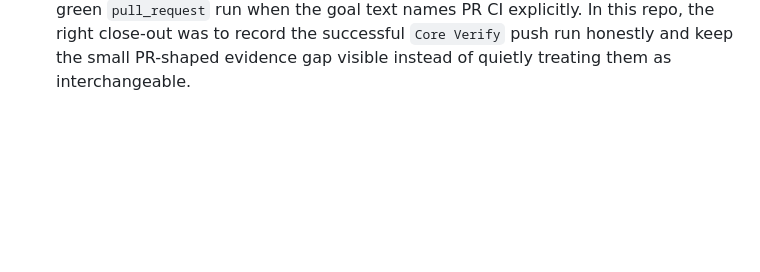
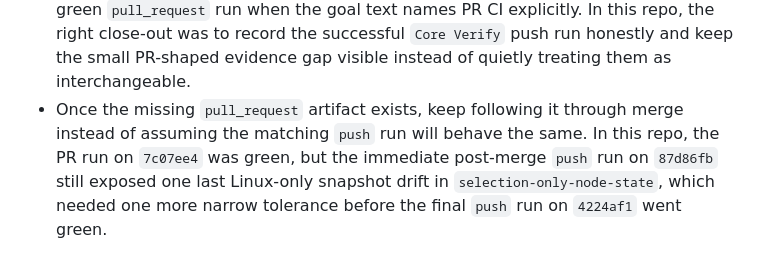
Before and after one commit to ArunJRK/mermaid-render, a Markdown page: learnings.md, the part around the change. Drawn GitHub-style; blank space fills up the shorter version.

```diff
--- a/learnings.md
+++ b/learnings.md
@@ -172,3 +172,4 @@
 - Release contracts benefit from the same separation. In this repo, items `11` and the artifact/publish half of `12` became easier to defend once the build/demo-smoke/bundle/pack checks were exposed together as `pnpm --filter @mermaid-render/core test:ship`, instead of being recoverable only from the larger `verify:core` run.
 - Cross-platform browser CI needs an explicit snapshot strategy, not just a local green run. In this repo, the real blocker for item `12` turned out to be Linux Playwright visual drift: first missing `*-chromium-linux.png` baselines, then a handful of small raster deltas that needed narrow per-test tolerances rather than a broad weakening of the whole suite.
 - A green `push` run is strong release evidence, but it is not the same artifact as a green `pull_request` run when the goal text names PR CI explicitly. In this repo, the right close-out was to record the successful `Core Verify` push run honestly and keep the small PR-shaped evidence gap visible instead of quietly treating them as interchangeable.
+- Once the missing `pull_request` artifact exists, keep following it through merge instead of assuming the matching `push` run will behave the same. In this repo, the PR run on `7c07ee4` was green, but the immediate post-merge `push` run on `87d86fb` still exposed one last Linux-only snapshot drift in `selection-only-node-state`, which needed one more narrow tolerance before the final `push` run on `4224af1` went green.
```
Also changed, not shown: TASKS.md (+30 -14 lines), docs/release.md (+9 -4 lines).
